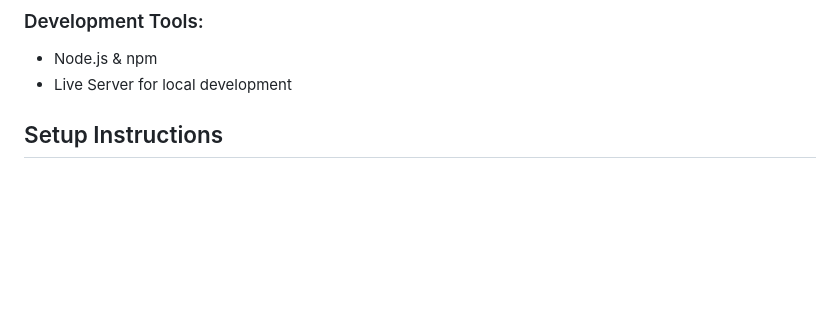
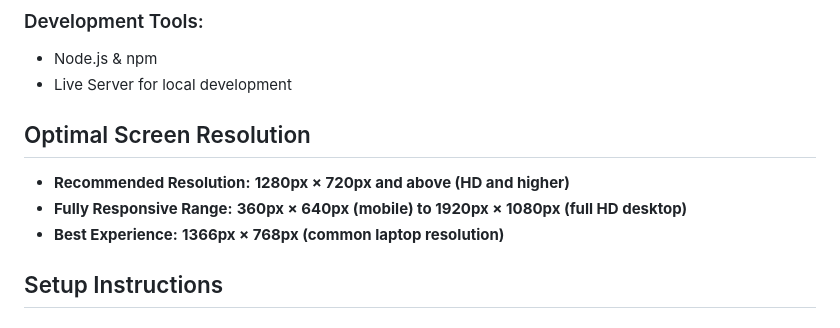
Before and after one commit to katanujoy/tea-and-thoughts, a Markdown page: README.md, the part around the change. Drawn GitHub-style; blank space fills up the shorter version.

Commit message:
Add optimal screen resolution details to README

```diff
--- a/README.md
+++ b/README.md
@@ -44,6 +44,11 @@ Welcome to Tea & Thoughts, a wellness website designed to help you relax, reflec
 ### Development Tools:
 - Node.js & npm
 - Live Server for local development
+
+## Optimal Screen Resolution
+- **Recommended Resolution:** **1280px × 720px and above (HD and higher)**
+- **Fully Responsive Range:** **360px × 640px (mobile) to 1920px × 1080px (full HD desktop)**
+- **Best Experience:** **1366px × 768px (common laptop resolution)**
 
 ## Setup Instructions
 ### Prerequisites
```
